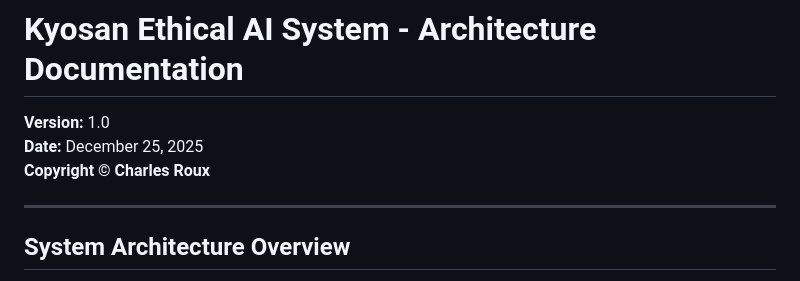
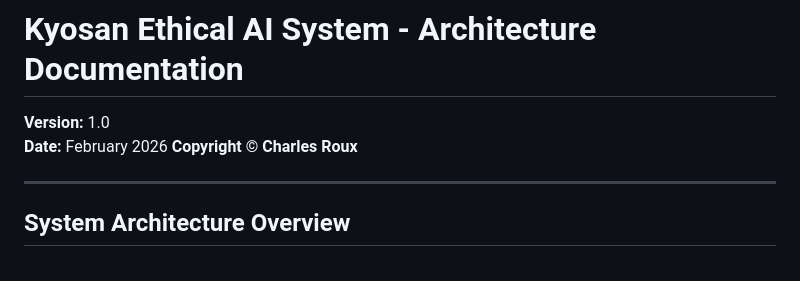
Before and after one commit to sanjivakyosan/Kyosan-Ethical-AI-System, a Markdown page: SYSTEM_ARCHITECTURE.md, the part around the change. GitHub-like rendering.

Commit message:
Update date in architecture documentation

```diff
--- a/SYSTEM_ARCHITECTURE.md
+++ b/SYSTEM_ARCHITECTURE.md
@@ -1,7 +1,7 @@
 # Kyosan Ethical AI System - Architecture Documentation
 
 **Version:** 1.0
-**Date:** December 25, 2025
+**Date:** February 2026
 **Copyright © Charles Roux**
 
 ---
```
